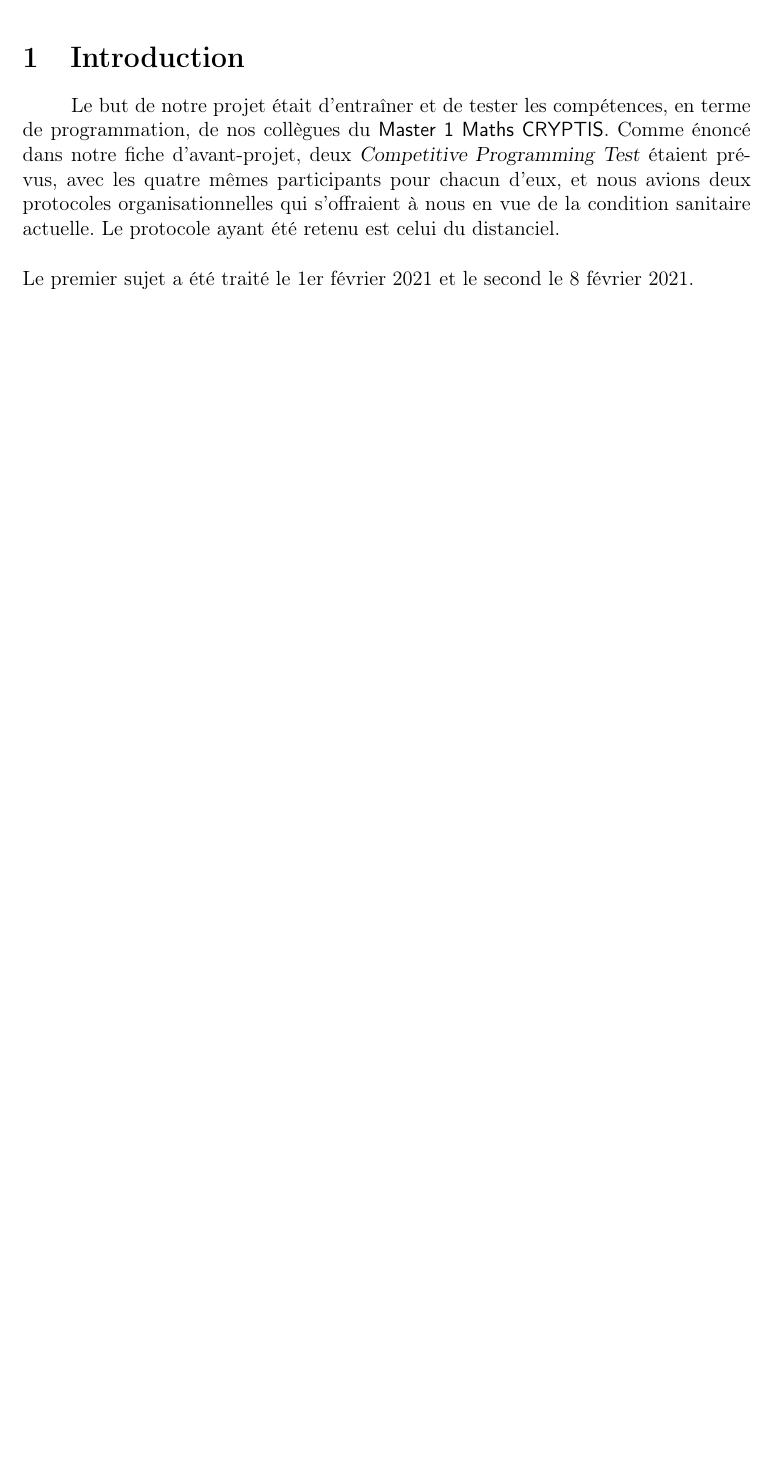
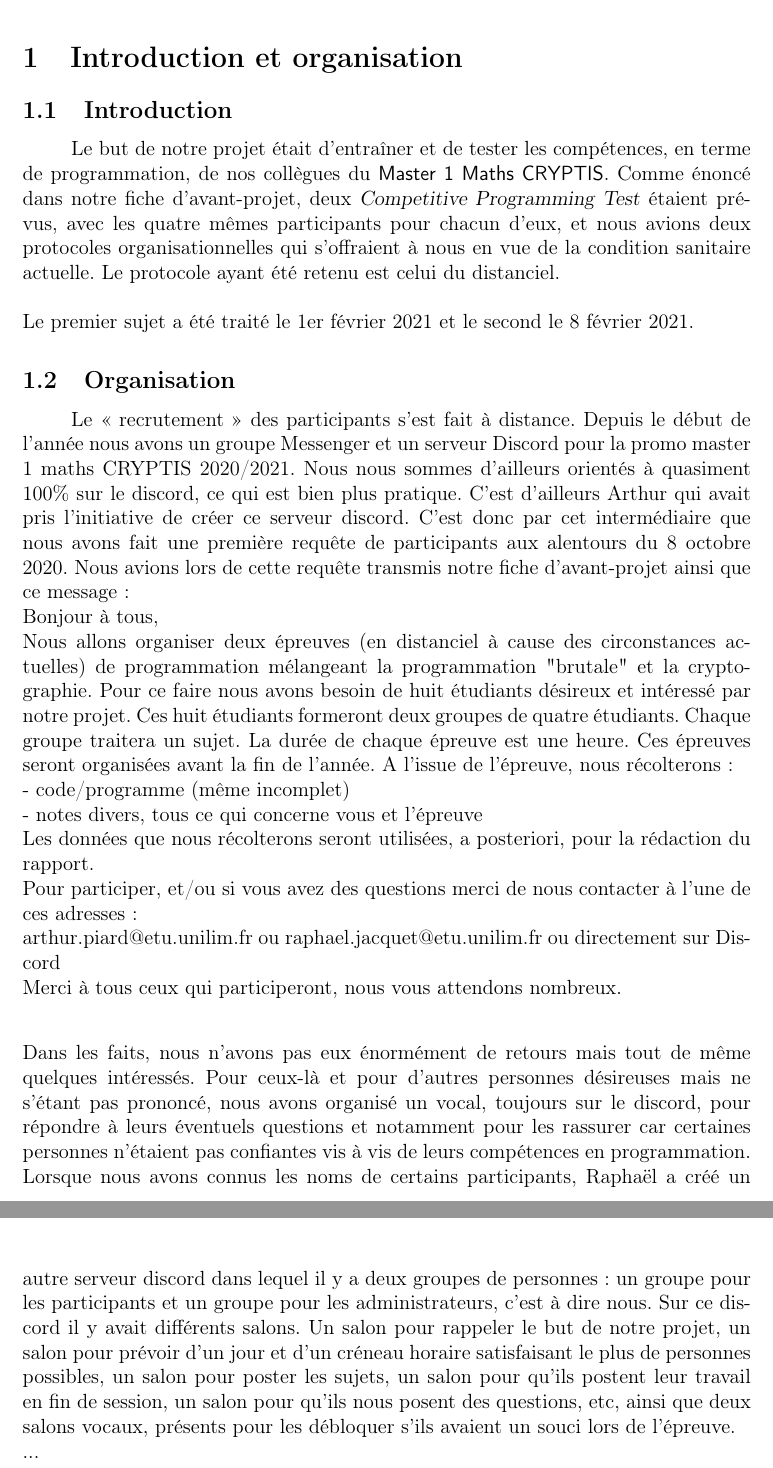
Before and after one commit to Raphoco/Rapport-DCP, a LaTeX document (Rapport.tex): part of page 3 of 18 before the commit and two parts of pages 3 and 4 of 19 after it, the two joined at a grey line, cut at the place of the change, the shorter picture padded with empty space. Compiled offline with pdfLaTeX.

Commit message:
Add files via upload

```diff
--- a/Rapport.tex
+++ b/Rapport.tex
@@ -76,12 +76,31 @@
 \tableofcontents
 \pagebreak
 
-\section{Introduction}
+\section{Introduction et organisation}
+
+\subsection{Introduction}
 Le but de notre projet était d'entraîner et de tester les compétences, en terme de programmation, de nos collègues du \textsf{Master 1 Maths CRYPTIS}. Comme énoncé dans notre fiche d'avant-projet, deux \textsl{Competitive Programming Test} étaient prévus, avec les quatre mêmes participants pour chacun d'eux, et nous avions deux protocoles organisationnelles qui s'offraient à nous en vue de la condition sanitaire actuelle. Le protocole ayant été retenu est celui du distanciel.\\
 \\
 Le premier sujet a été traité le 1er février 2021 et le second le 8 février 2021.
 
-\vfill \eject
+\subsection{Organisation}
+
+Le << recrutement >> des participants s'est fait à distance. Depuis le début de l'année nous avons un groupe Messenger et un serveur Discord pour la promo master 1 maths CRYPTIS 2020/2021. Nous nous sommes d'ailleurs orientés à quasiment  100\% sur le discord, ce qui est bien plus pratique. C'est d'ailleurs Arthur qui avait pris l'initiative de créer ce serveur discord. C'est donc par cet intermédiaire que nous avons fait une première requête de participants aux alentours du $8$ octobre $2020$. Nous avions lors de cette requête transmis notre fiche d'avant-projet ainsi que ce message :\\
+Bonjour à tous,\\
+Nous allons organiser deux épreuves (en distanciel à cause des circonstances actuelles) de programmation mélangeant la programmation "brutale" et la cryptographie. Pour ce faire nous avons besoin de huit étudiants désireux et intéressé par notre projet. Ces huit étudiants formeront deux groupes de quatre étudiants. Chaque groupe traitera un sujet. La durée de chaque épreuve est une heure. Ces épreuves seront organisées avant la fin de l'année. A l'issue de l'épreuve, nous récolterons : \\
+- code/programme (même incomplet)\\
+- notes divers, tous ce qui concerne vous et l'épreuve\\
+Les données que nous récolterons seront utilisées, a posteriori, pour la rédaction du rapport.\\
+Pour participer, et/ou si vous avez des questions merci de nous contacter à l'une de ces adresses :\\
+arthur.piard@etu.unilim.fr ou raphael.jacquet@etu.unilim.fr
+ou directement sur Discord\\
+Merci à tous ceux qui participeront, nous vous attendons nombreux.
+\vspace{24pt}\\
+Dans les faits, nous n'avons pas eux énormément de retours mais tout de même quelques intéressés. Pour ceux-là et pour d'autres personnes désireuses mais ne s'étant pas prononcé, nous avons organisé un vocal, toujours sur le discord, pour répondre à leurs éventuels questions et notamment pour les rassurer car certaines personnes n'étaient pas confiantes vis à vis de leurs compétences en programmation.\\
+Lorsque nous avons connus les noms de certains participants, Raphaël a créé un autre serveur discord dans lequel il y a deux groupes de personnes : un groupe pour les participants et un groupe pour les administrateurs, c'est à dire nous. Sur ce discord il y avait différents salons. Un salon pour rappeler le but de notre projet, un salon pour prévoir d'un jour et d'un créneau horaire satisfaisant le plus de personnes possibles, un salon pour poster les sujets, un salon pour qu'ils postent leur travail en fin de session, un salon pour qu'ils nous posent des questions, etc, ainsi que deux salons vocaux, présents pour les débloquer s'ils avaient un souci lors de l'épreuve.\\
+...
+
+\pagebreak
 
 \section{Premières réactions}
 À l'issue du premier \textsl{Competitive Programming Test}, nous nous sommes rendus compte que les étudiants ont mis beaucoup plus de temps que prévu sur les exercices, ce qui fait qu'aucun d'eux n'a terminé le premier sujet. Il se trouve que les exercices n'étaient pas triés par ordre de difficulté mais qu'ils ont tous choisis de commencer par le premier exercice.\\\\
```
Also changed, not shown: Rapport.pdf.
